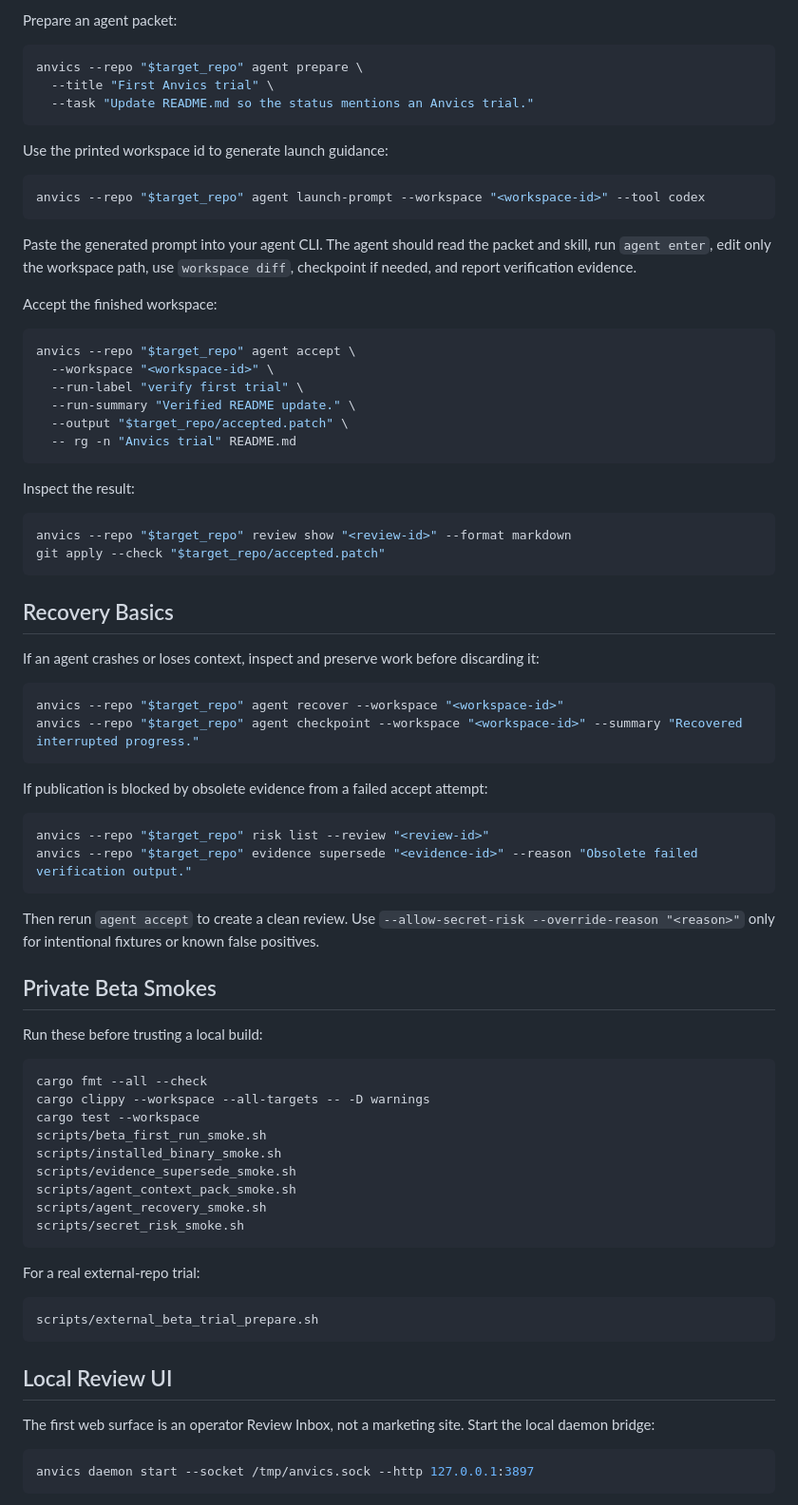
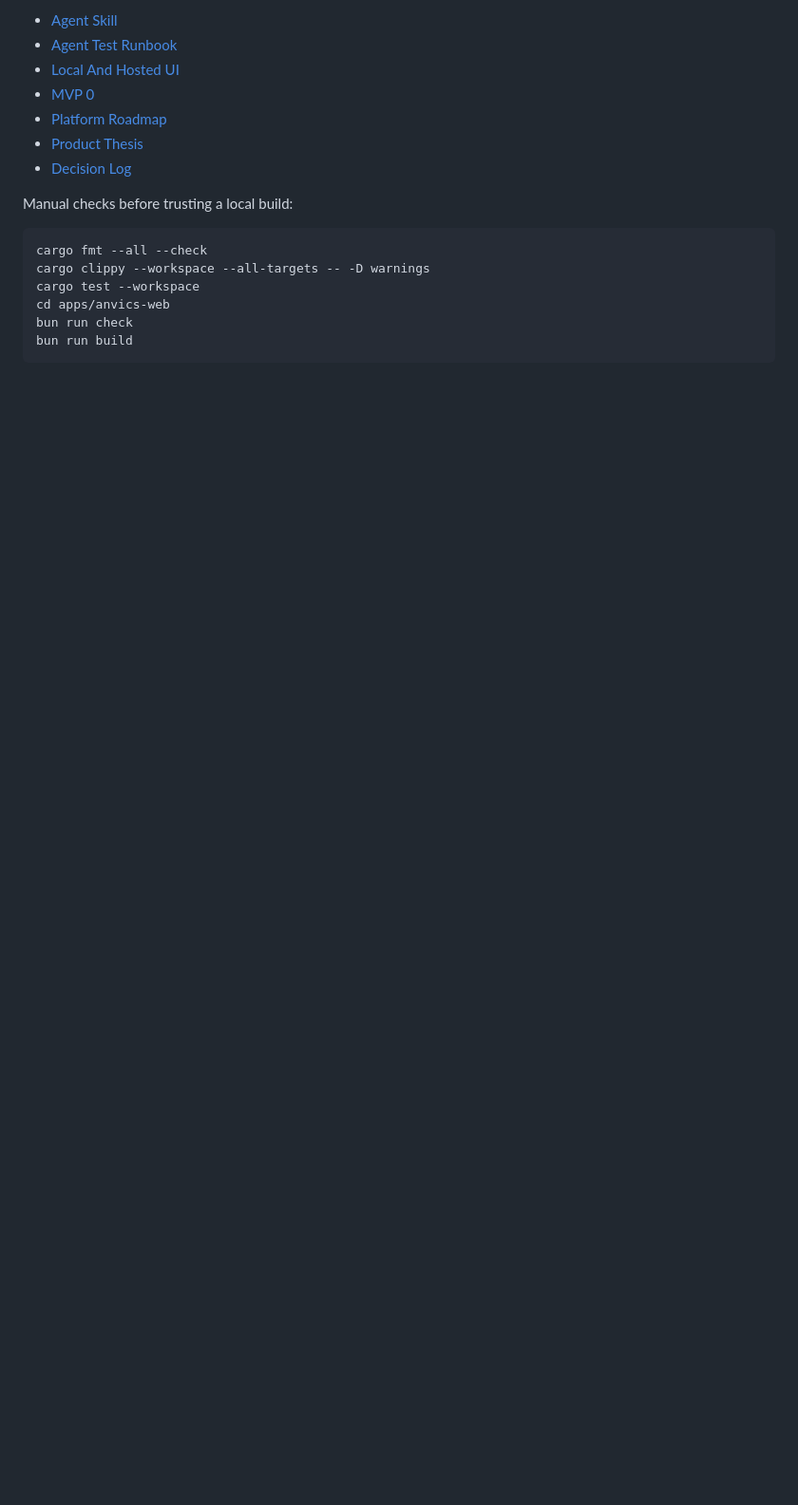
Before and after one commit to sonovice/anvics, a Markdown page: README.md, the part around one of its changes. Shown at 95% size. GitHub-like rendering; blank space fills up the shorter version.

````diff
--- a/README.md
+++ b/README.md
@@ -49,83 +75,20 @@ anvics --repo "$target_repo" snapshot create --message base
 
-Prepare an agent packet:
+- [Agent Skill](skills/anvics-skill/SKILL.md)
+- [Agent Test Runbook](docs/AGENT_TEST_RUNBOOK.md)
+- [Local And Hosted UI](docs/UI.md)
+- [MVP 0](docs/MVP_0.md)
+- [Platform Roadmap](docs/PLATFORM_ROADMAP.md)
+- [Product Thesis](docs/GIT_ALTERNATIVE.md)
+- [Decision Log](docs/ANVICS_DECISIONS.md)
 
-```sh
-anvics --repo "$target_repo" agent prepare \
-  --title "First Anvics trial" \
-  --task "Update README.md so the status mentions an Anvics trial."
-```
-
-Use the printed workspace id to generate launch guidance:
-
-```sh
-anvics --repo "$target_repo" agent launch-prompt --workspace "<workspace-id>" --tool codex
-```
-
-Paste the generated prompt into your agent CLI. The agent should read the packet and skill, run `agent enter`, edit only the workspace path, use `workspace diff`, checkpoint if needed, and report verification evidence.
-
-Accept the finished workspace:
-
-```sh
-anvics --repo "$target_repo" agent accept \
-  --workspace "<workspace-id>" \
-  --run-label "verify first trial" \
-  --run-summary "Verified README update." \
-  --output "$target_repo/accepted.patch" \
-  -- rg -n "Anvics trial" README.md
-```
-
-Inspect the result:
-
-```sh
-anvics --repo "$target_repo" review show "<review-id>" --format markdown
-git apply --check "$target_repo/accepted.patch"
-```
-
-## Recovery Basics
-
-If an agent crashes or loses context, inspect and preserve work before discarding it:
-
-```sh
-anvics --repo "$target_repo" agent recover --workspace "<workspace-id>"
-anvics --repo "$target_repo" agent checkpoint --workspace "<workspace-id>" --summary "Recovered interrupted progress."
-```
-
-If publication is blocked by obsolete evidence from a failed accept attempt:
-
-```sh
-anvics --repo "$target_repo" risk list --review "<review-id>"
-anvics --repo "$target_repo" evidence supersede "<evidence-id>" --reason "Obsolete failed verification output."
-```
-
-Then rerun `agent accept` to create a clean review. Use `--allow-secret-risk --override-reason "<reason>"` only for intentional fixtures or known false positives.
-
-## Private Beta Smokes
-
-Run these before trusting a local build:
+Manual checks before trusting a local build:
 
 ```sh
 cargo fmt --all --check
 cargo clippy --workspace --all-targets -- -D warnings
 cargo test --workspace
-scripts/beta_first_run_smoke.sh
-scripts/installed_binary_smoke.sh
-scripts/evidence_supersede_smoke.sh
-scripts/agent_context_pack_smoke.sh
-scripts/agent_recovery_smoke.sh
-scripts/secret_risk_smoke.sh
+cd apps/anvics-web
+bun run check
+bun run build
 ```
 
-For a real external-repo trial:
-
-```sh
-scripts/external_beta_trial_prepare.sh
-```
-
-## Local Review UI
-
-The first web surface is an operator Review Inbox, not a marketing site. Start the local daemon bridge:
-
-```sh
-anvics daemon start --socket /tmp/anvics.sock --http 127.0.0.1:3897
-```
-
````
Also changed, not shown: other parts of README.md (+60 -62 lines), skills/anvics-skill/SKILL.md (+13 -0 lines).
